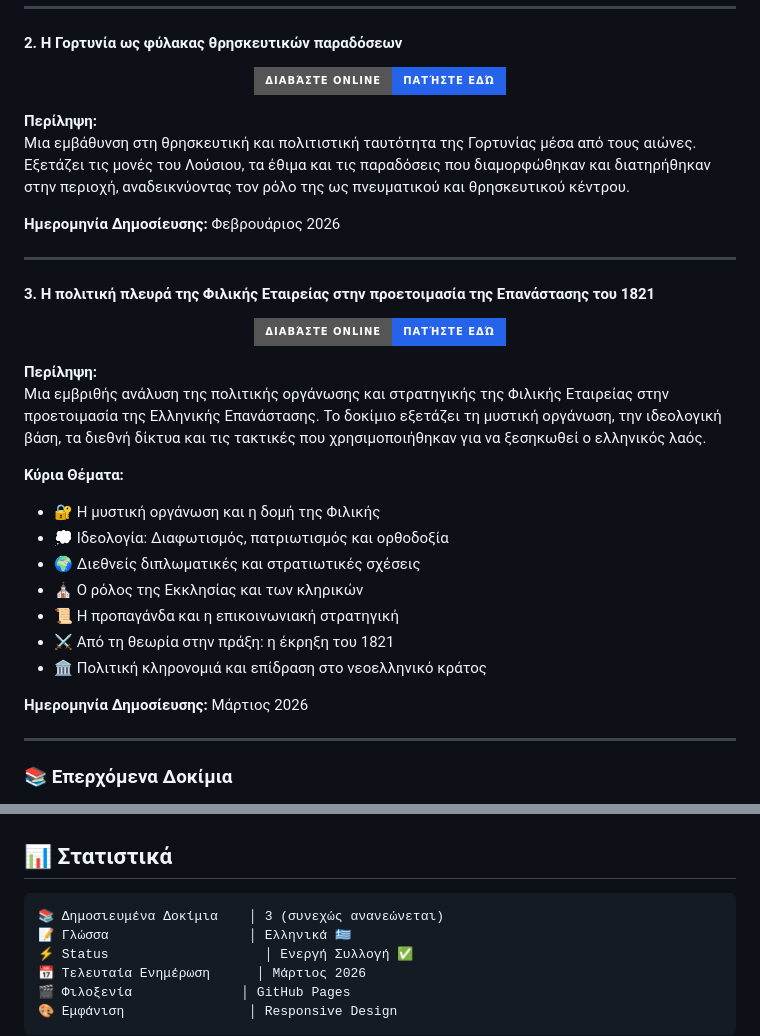
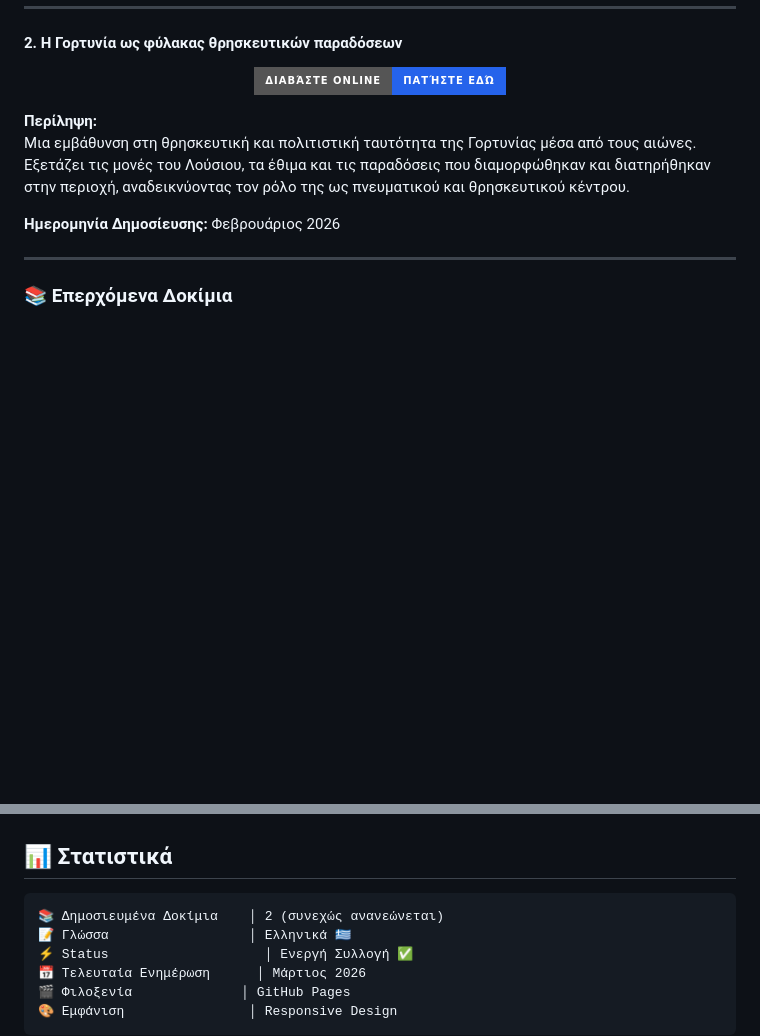
Before and after one commit to Michelis2023/meletemata-istoria-politismos, a Markdown page: README.md, 2 parts joined by grey strips. Drawn GitHub-style; badges without logos; blank space fills up the shorter version.

Commit message:
Διόρθωση README: Αφαίρεση εσφαλμένης αναφοράς τρίτου δοκιμίου

````diff
--- a/README.md
+++ b/README.md
@@ -69,30 +69,6 @@
 Μια εμβάθυνση στη θρησκευτική και πολιτιστική ταυτότητα της Γορτυνίας μέσα από τους αιώνες. Εξετάζει τις μονές του Λούσιου, τα έθιμα και τις παραδόσεις που διαμορφώθηκαν και διατηρήθηκαν στην περιοχή, αναδεικνύοντας τον ρόλο της ως πνευματικού και θρησκευτικού κέντρου.
 
 **Ημερομηνία Δημοσίευσης:** Φεβρουάριος 2026
-
----
-
-#### 3. **Η πολιτική πλευρά της Φιλικής Εταιρείας στην προετοιμασία της Επανάστασης του 1821**
-
-<div align="center">
-
-[![Διαβάστε το Δοκίμιο](https://img.shields.io/badge/Διαβάστε_Online-Πατήστε_εδώ-2563eb?style=for-the-badge)](https://michelis2023.github.io/meletemata-istoria-politismos/i-politiki-pleura-tis-filikis-etaireias.html)
-
-</div>
-
-**Περίληψη:**
-Μια εμβριθής ανάλυση της πολιτικής οργάνωσης και στρατηγικής της Φιλικής Εταιρείας στην προετοιμασία της Ελληνικής Επανάστασης. Το δοκίμιο εξετάζει τη μυστική οργάνωση, την ιδεολογική βάση, τα διεθνή δίκτυα και τις τακτικές που χρησιμοποιήθηκαν για να ξεσηκωθεί ο ελληνικός λαός.
-
-**Κύρια Θέματα:**
-- 🔐 Η μυστική οργάνωση και η δομή της Φιλικής
-- 💭 Ιδεολογία: Διαφωτισμός, πατριωτισμός και ορθοδοξία
-- 🌍 Διεθνείς διπλωματικές και στρατιωτικές σχέσεις
-- ⛪ Ο ρόλος της Εκκλησίας και των κληρικών
-- 📜 Η προπαγάνδα και η επικοινωνιακή στρατηγική
-- ⚔️ Από τη θεωρία στην πράξη: η έκρηξη του 1821
-- 🏛️ Πολιτική κληρονομιά και επίδραση στο νεοελληνικό κράτος
-
-**Ημερομηνία Δημοσίευσης:** Μάρτιος 2026
 
 ---
 
@@ -181,7 +157,7 @@
 ## 📊 Στατιστικά
 
 ```text
-📚 Δημοσιευμένα Δοκίμια    │ 3 (συνεχώς ανανεώνεται)
+📚 Δημοσιευμένα Δοκίμια    │ 2 (συνεχώς ανανεώνεται)
 📝 Γλώσσα                  │ Ελληνικά 🇬🇷
 ⚡ Status                    │ Ενεργή Συλλογή ✅
 📅 Τελευταία Ενημέρωση      │ Μάρτιος 2026
````
